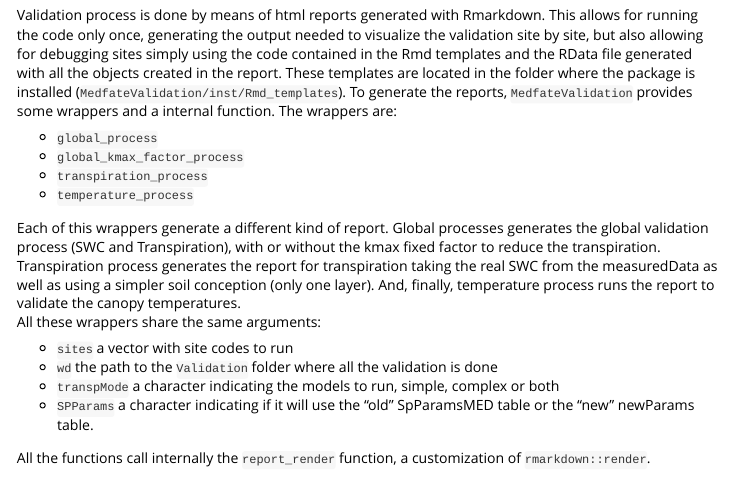
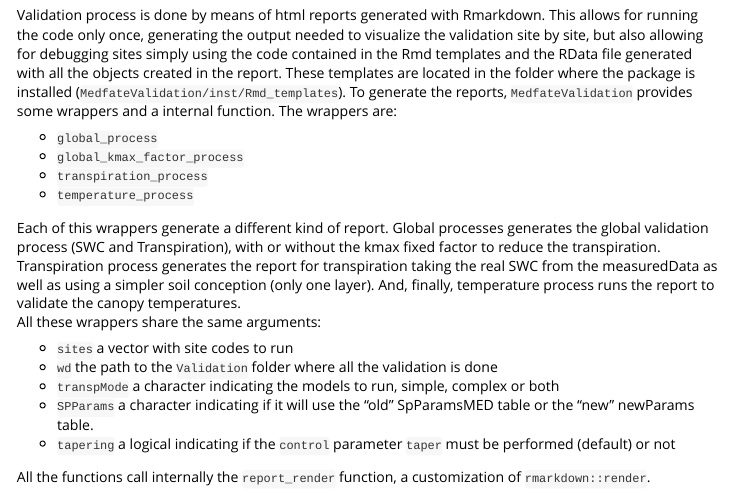
Before and after one commit to miquelcaceres/MedfateValidation, an R Markdown document (vignettes/MedfateValidation_Docs.Rmd): the page in a window 1100 px wide, from 11580 px down. Rendered offline with R 4.5, knitr and Pandoc, with nearby package versions; some code elsewhere in the file could not run offline.

Commit message:
updated MedfateValidation_Docs vignette to reflect the new tapering argument in the report functions

```diff
--- a/vignettes/MedfateValidation_Docs.Rmd
+++ b/vignettes/MedfateValidation_Docs.Rmd
@@ -474,6 +474,8 @@
   - `transpMode` a character indicating the models to run, simple, complex or both
   - `SPParams` a character indicating if it will use the "old" SpParamsMED table or
      the  "new" newParams table.
+  - `tapering` a logical indicating if the `control` parameter `taper` must be
+     performed (default) or not
 
 All the functions call internally the `report_render` function, a customization of
 `rmarkdown::render`.
```
